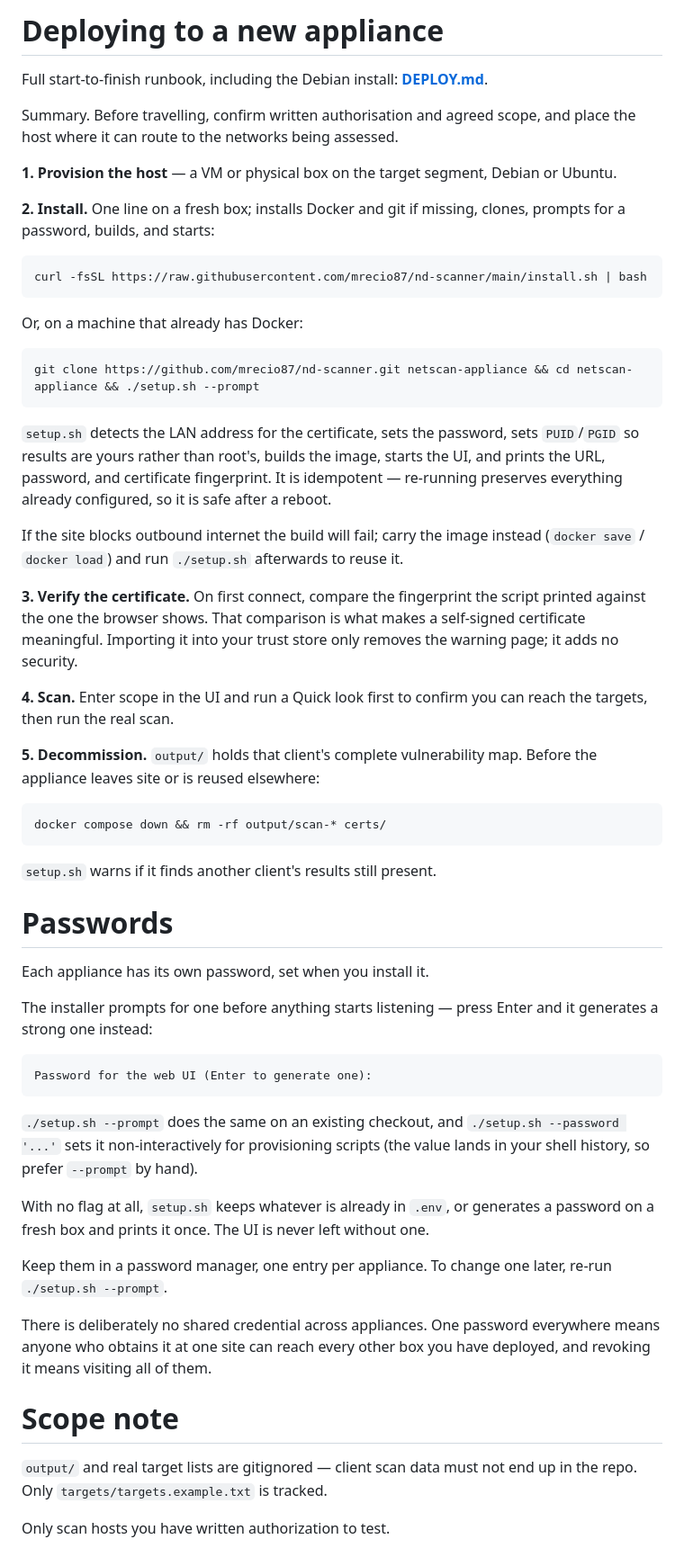
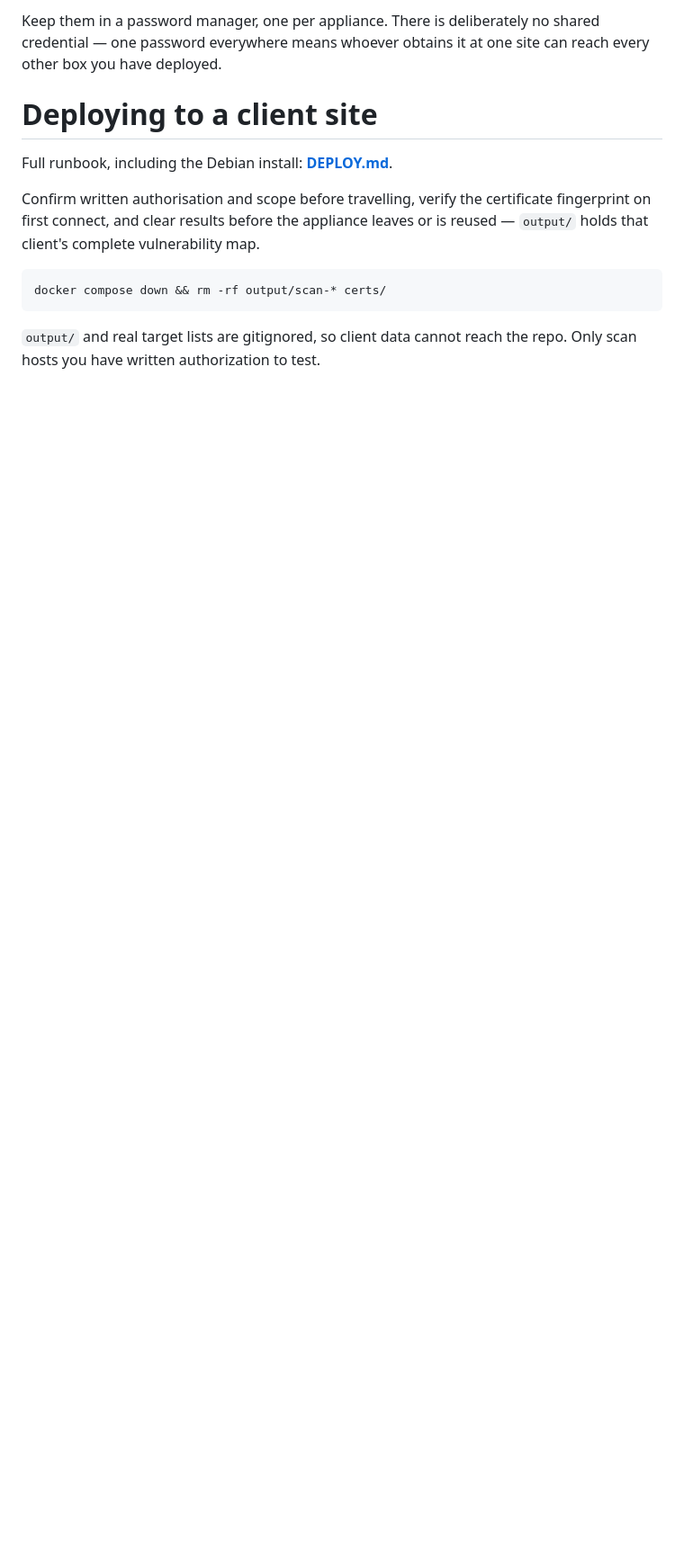
Before and after one commit to mrecio87/nd-scanner, a Markdown page: README.md, the part around one of its changes. Shown at 90% size. Drawn GitHub-style; blank space fills up the shorter version.

````diff
--- a/README.md
+++ b/README.md
@@ -117,81 +127,19 @@ with `NAABU_RATE=200` and `NUCLEI_CONCURRENCY=10`.
 
-# Deploying to a new appliance
+Keep them in a password manager, one per appliance. There is deliberately no
+shared credential — one password everywhere means whoever obtains it at one site
+can reach every other box you have deployed.
 
-Full start-to-finish runbook, including the Debian install: **[DEPLOY.md](DEPLOY.md)**.
+# Deploying to a client site
 
-Summary. Before travelling, confirm written authorisation and agreed scope, and
-place the host where it can route to the networks being assessed.
+Full runbook, including the Debian install: **[DEPLOY.md](DEPLOY.md)**.
 
-**1. Provision the host** — a VM or physical box on the target segment, Debian or
-Ubuntu.
-
-**2. Install.** One line on a fresh box; installs Docker and git if missing,
-clones, prompts for a password, builds, and starts:
-
-```bash
-curl -fsSL https://raw.githubusercontent.com/mrecio87/nd-scanner/main/install.sh | bash
-```
-
-Or, on a machine that already has Docker:
-
-```bash
-git clone https://github.com/mrecio87/nd-scanner.git netscan-appliance && cd netscan-appliance && ./setup.sh --prompt
-```
-
-`setup.sh` detects the LAN address for the certificate, sets the password, sets
-`PUID`/`PGID` so results are yours rather than root's, builds the image, starts
-the UI, and prints the URL, password, and certificate fingerprint. It is
-idempotent — re-running preserves everything already configured, so it is safe
-after a reboot.
-
-If the site blocks outbound internet the build will fail; carry the image instead
-(`docker save` / `docker load`) and run `./setup.sh` afterwards to reuse it.
-
-**3. Verify the certificate.** On first connect, compare the fingerprint the
-script printed against the one the browser shows. That comparison is what makes a
-self-signed certificate meaningful. Importing it into your trust store only
-removes the warning page; it adds no security.
-
-**4. Scan.** Enter scope in the UI and run a Quick look first to confirm you can
-reach the targets, then run the real scan.
-
-**5. Decommission.** `output/` holds that client's complete vulnerability map.
-Before the appliance leaves site or is reused elsewhere:
+Confirm written authorisation and scope before travelling, verify the certificate
+fingerprint on first connect, and clear results before the appliance leaves or is
+reused — `output/` holds that client's complete vulnerability map.
 
 ```bash
 docker compose down && rm -rf output/scan-* certs/
 ```
 
-`setup.sh` warns if it finds another client's results still present.
-
-# Passwords
-
-Each appliance has its own password, set when you install it.
-
-The installer prompts for one before anything starts listening — press Enter and
-it generates a strong one instead:
-
-```
-Password for the web UI (Enter to generate one):
-```
-
-`./setup.sh --prompt` does the same on an existing checkout, and
-`./setup.sh --password '...'` sets it non-interactively for provisioning scripts
-(the value lands in your shell history, so prefer `--prompt` by hand).
-
-With no flag at all, `setup.sh` keeps whatever is already in `.env`, or generates
-a password on a fresh box and prints it once. The UI is never left without one.
-
-Keep them in a password manager, one entry per appliance. To change one later,
-re-run `./setup.sh --prompt`.
-
-There is deliberately no shared credential across appliances. One password
-everywhere means anyone who obtains it at one site can reach every other box you
-have deployed, and revoking it means visiting all of them.
-
-# Scope note
-
-`output/` and real target lists are gitignored — client scan data must not end up
-in the repo. Only `targets/targets.example.txt` is tracked.
-
-Only scan hosts you have written authorization to test.
+`output/` and real target lists are gitignored, so client data cannot reach the
+repo. Only scan hosts you have written authorization to test.
````
Also changed, not shown: other parts of README.md (+67 -57 lines).
